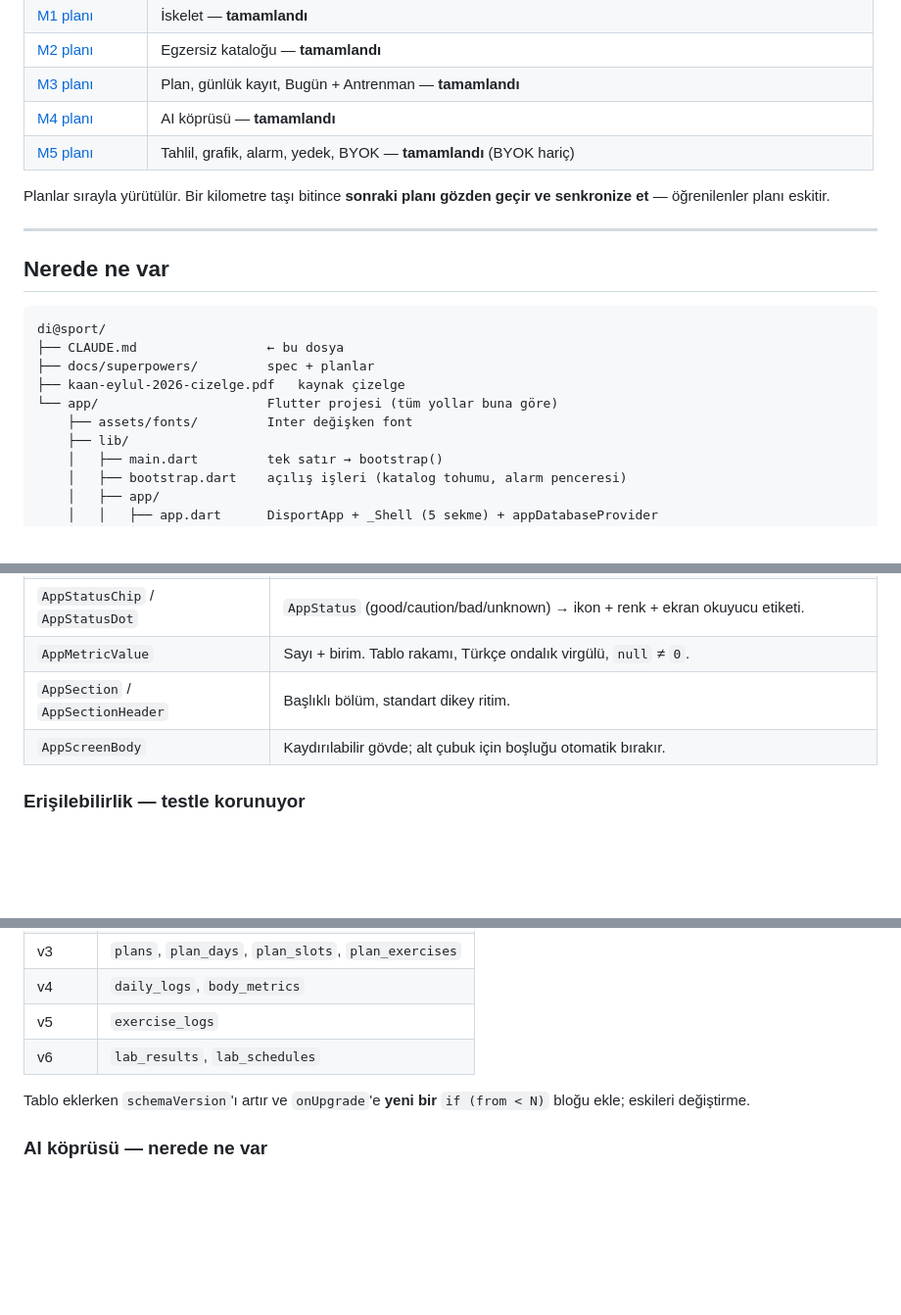
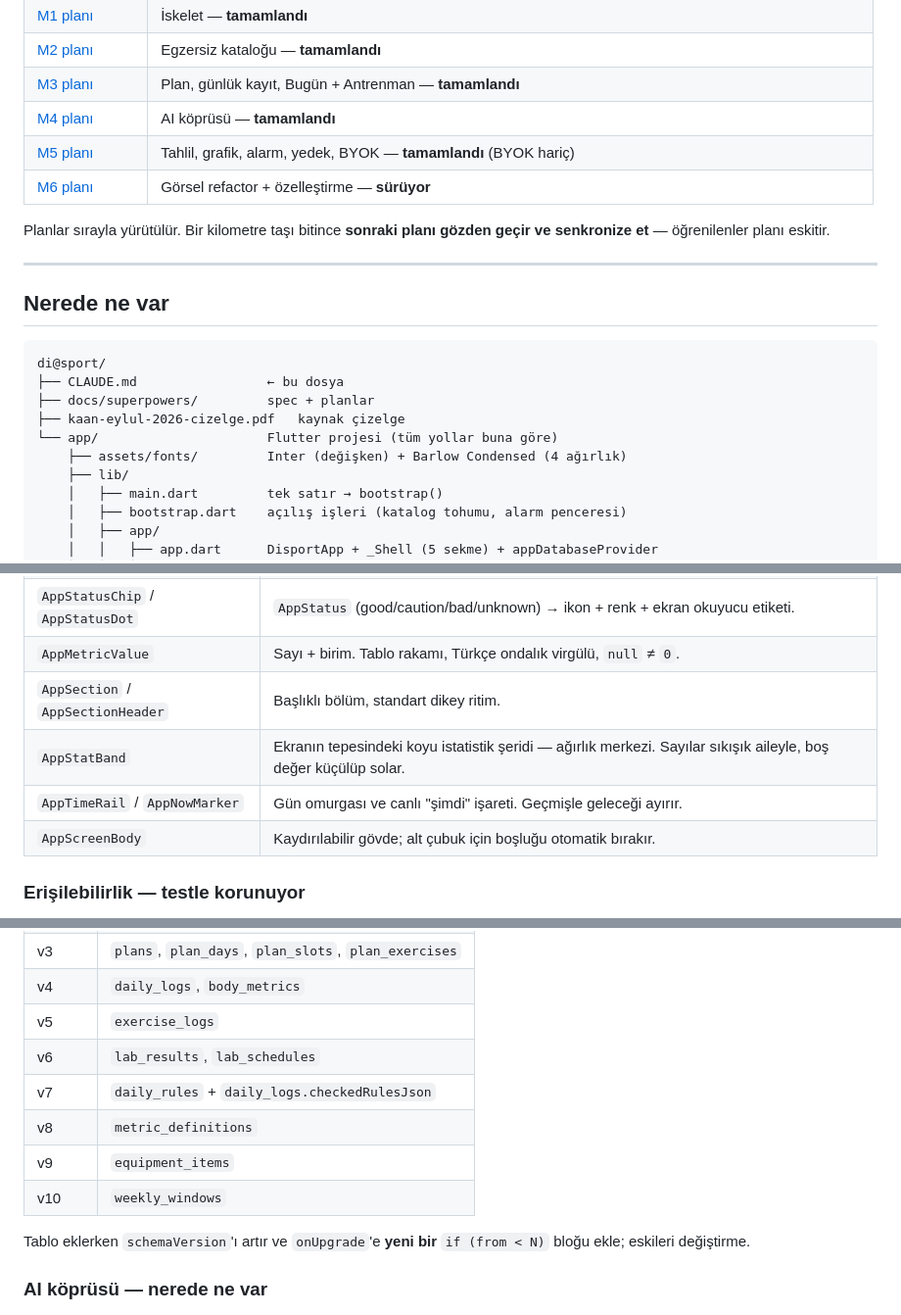
Before and after one commit to KaanAkcan1/di-sport, a Markdown page: CLAUDE.md, 3 parts joined by grey strips. Shown at 98% size. Rendered like a GitHub page; blank space fills up the shorter version.

```diff
--- a/CLAUDE.md
+++ b/CLAUDE.md
@@ -29,6 +29,7 @@ mağaza yok. Mimari bunları sonradan almaya açık (bkz. `SyncColumns`).
 | [M3 planı](docs/superpowers/plans/2026-08-28-m3-plan-ve-gunluk.md) | Plan, günlük kayıt, Bugün + Antrenman — **tamamlandı** |
 | [M4 planı](docs/superpowers/plans/2026-08-28-m4-ai-koprusu.md) | AI köprüsü — **tamamlandı** |
 | [M5 planı](docs/superpowers/plans/2026-08-28-m5-saglik-ilerleme-alarm.md) | Tahlil, grafik, alarm, yedek, BYOK — **tamamlandı** (BYOK hariç) |
+| [M6 planı](docs/superpowers/plans/2026-08-31-m6-ozellestirme-ve-gorsel-refactor.md) | Görsel refactor + özelleştirme — **sürüyor** |
 
 Planlar sırayla yürütülür. Bir kilometre taşı bitince **sonraki planı
 gözden geçir ve senkronize et** — öğrenilenler planı eskitir.
@@ -43,7 +44,7 @@ di@sport/
 ├── docs/superpowers/         spec + planlar
 ├── kaan-eylul-2026-cizelge.pdf   kaynak çizelge
 └── app/                      Flutter projesi (tüm yollar buna göre)
-    ├── assets/fonts/         Inter değişken font
+    ├── assets/fonts/         Inter (değişken) + Barlow Condensed (4 ağırlık)
     ├── lib/
     │   ├── main.dart         tek satır → bootstrap()
     │   ├── bootstrap.dart    açılış işleri (katalog tohumu, alarm penceresi)
@@ -134,6 +155,8 @@ zeminde 3:1 eşiğini geçmiyor.
 | `AppStatusChip` / `AppStatusDot` | `AppStatus` (good/caution/bad/unknown) → ikon + renk + ekran okuyucu etiketi. |
 | `AppMetricValue` | Sayı + birim. Tablo rakamı, Türkçe ondalık virgülü, `null` ≠ `0`. |
 | `AppSection` / `AppSectionHeader` | Başlıklı bölüm, standart dikey ritim. |
+| `AppStatBand` | Ekranın tepesindeki koyu istatistik şeridi — ağırlık merkezi. Sayılar sıkışık aileyle, boş değer küçülüp solar. |
+| `AppTimeRail` / `AppNowMarker` | Gün omurgası ve canlı "şimdi" işareti. Geçmişle geleceği ayırır. |
 | `AppScreenBody` | Kaydırılabilir gövde; alt çubuk için boşluğu otomatik bırakır. |
 
 ### Erişilebilirlik — testle korunuyor
@@ -297,6 +325,10 @@ plan Bugün ekranında.
 | v4 | `daily_logs`, `body_metrics` |
 | v5 | `exercise_logs` |
 | v6 | `lab_results`, `lab_schedules` |
+| v7 | `daily_rules` + `daily_logs.checkedRulesJson` |
+| v8 | `metric_definitions` |
+| v9 | `equipment_items` |
+| v10 | `weekly_windows` |
 
 Tablo eklerken `schemaVersion`'ı artır ve `onUpgrade`'e **yeni bir**
 `if (from < N)` bloğu ekle; eskileri değiştirme.
```
Also changed, not shown: other parts of CLAUDE.md (+53 -13 lines).
